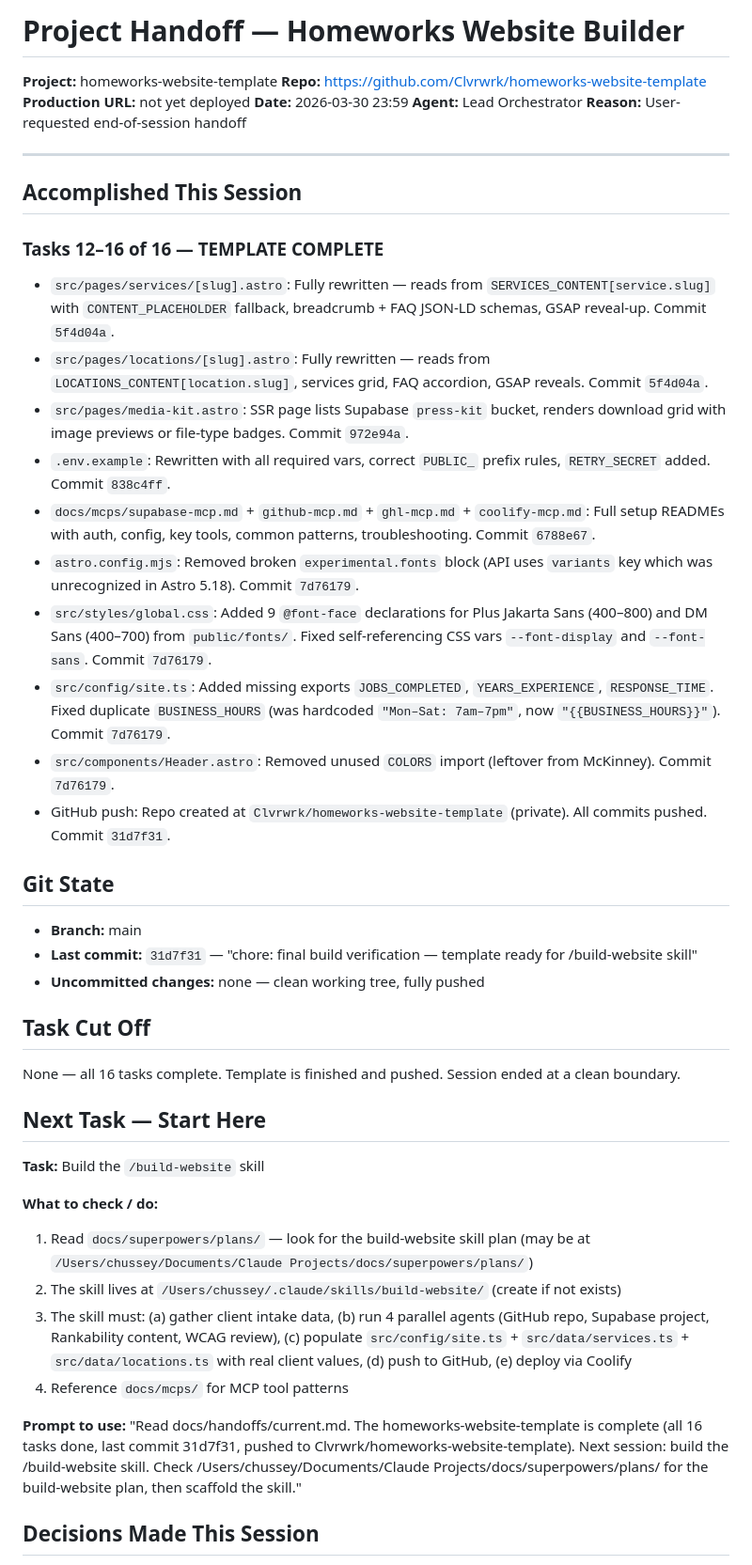
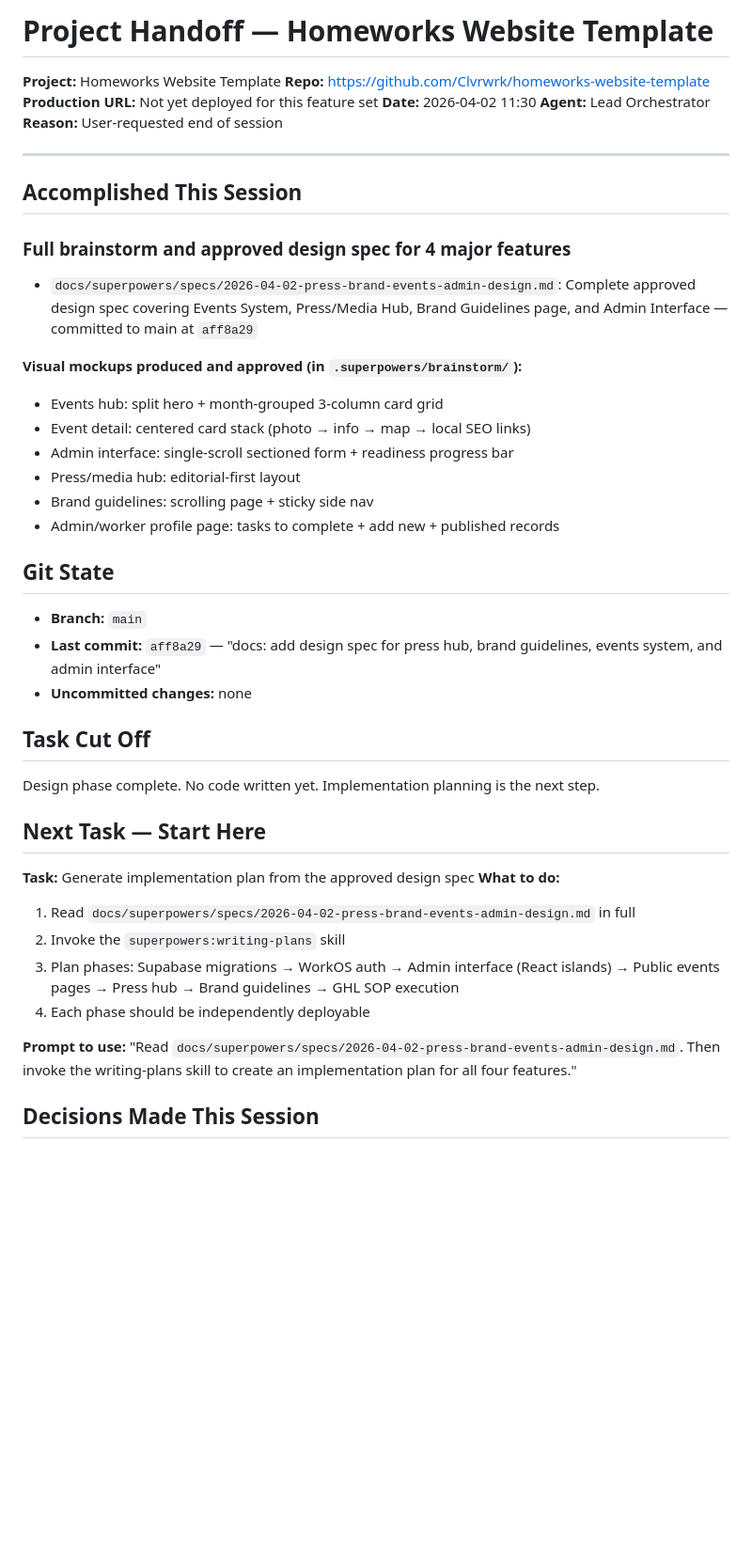
Before and after one commit to Clvrwrk/homeworks-website-template, a Markdown page: docs/handoffs/current.md, the part around one of its changes. Shown at 94% size. GitHub-like rendering; blank space fills up the shorter version.

Commit message:
docs: session handoff — design spec complete for press hub, brand, events, admin
Co-Authored-By: Claude Sonnet 4.6 <noreply@anthropic.com>

```diff
--- a/docs/handoffs/current.md
+++ b/docs/handoffs/current.md
@@ -1,47 +1,45 @@
-# Project Handoff — Homeworks Website Builder
-**Project:** homeworks-website-template
+# Project Handoff — Homeworks Website Template
+**Project:** Homeworks Website Template
 **Repo:** https://github.com/Clvrwrk/homeworks-website-template
-**Production URL:** not yet deployed
-**Date:** 2026-03-30 23:59
+**Production URL:** Not yet deployed for this feature set
+**Date:** 2026-04-02 11:30
 **Agent:** Lead Orchestrator
-**Reason:** User-requested end-of-session handoff
+**Reason:** User-requested end of session
 
 ---
 
 ## Accomplished This Session
 
-### Tasks 12–16 of 16 — TEMPLATE COMPLETE
+### Full brainstorm and approved design spec for 4 major features
 
-- `src/pages/services/[slug].astro`: Fully rewritten — reads from `SERVICES_CONTENT[service.slug]` with `CONTENT_PLACEHOLDER` fallback, breadcrumb + FAQ JSON-LD schemas, GSAP reveal-up. Commit `5f4d04a`.
-- `src/pages/locations/[slug].astro`: Fully rewritten — reads from `LOCATIONS_CONTENT[location.slug]`, services grid, FAQ accordion, GSAP reveals. Commit `5f4d04a`.
-- `src/pages/media-kit.astro`: SSR page lists Supabase `press-kit` bucket, renders download grid with image previews or file-type badges. Commit `972e94a`.
-- `.env.example`: Rewritten with all required vars, correct `PUBLIC_` prefix rules, `RETRY_SECRET` added. Commit `838c4ff`.
-- `docs/mcps/supabase-mcp.md` + `github-mcp.md` + `ghl-mcp.md` + `coolify-mcp.md`: Full setup READMEs with auth, config, key tools, common patterns, troubleshooting. Commit `6788e67`.
-- `astro.config.mjs`: Removed broken `experimental.fonts` block (API uses `variants` key which was unrecognized in Astro 5.18). Commit `7d76179`.
-- `src/styles/global.css`: Added 9 `@font-face` declarations for Plus Jakarta Sans (400–800) and DM Sans (400–700) from `public/fonts/`. Fixed self-referencing CSS vars `--font-display` and `--font-sans`. Commit `7d76179`.
-- `src/config/site.ts`: Added missing exports `JOBS_COMPLETED`, `YEARS_EXPERIENCE`, `RESPONSE_TIME`. Fixed duplicate `BUSINESS_HOURS` (was hardcoded `"Mon–Sat: 7am–7pm"`, now `"{{BUSINESS_HOURS}}"`). Commit `7d76179`.
-- `src/components/Header.astro`: Removed unused `COLORS` import (leftover from McKinney). Commit `7d76179`.
-- GitHub push: Repo created at `Clvrwrk/homeworks-website-template` (private). All commits pushed. Commit `31d7f31`.
+- `docs/superpowers/specs/2026-04-02-press-brand-events-admin-design.md`: Complete approved design spec covering Events System, Press/Media Hub, Brand Guidelines page, and Admin Interface — committed to main at `aff8a29`
+
+**Visual mockups produced and approved (in `.superpowers/brainstorm/`):**
+- Events hub: split hero + month-grouped 3-column card grid
+- Event detail: centered card stack (photo → info → map → local SEO links)
+- Admin interface: single-scroll sectioned form + readiness progress bar
+- Press/media hub: editorial-first layout
+- Brand guidelines: scrolling page + sticky side nav
+- Admin/worker profile page: tasks to complete + add new + published records
 
 ## Git State
-- **Branch:** main
-- **Last commit:** `31d7f31` — "chore: final build verification — template ready for /build-website skill"
-- **Uncommitted changes:** none — clean working tree, fully pushed
+- **Branch:** `main`
+- **Last commit:** `aff8a29` — "docs: add design spec for press hub, brand guidelines, events system, and admin interface"
+- **Uncommitted changes:** none
 
 ## Task Cut Off
-None — all 16 tasks complete. Template is finished and pushed. Session ended at a clean boundary.
+Design phase complete. No code written yet. Implementation planning is the next step.
 
 ## Next Task — Start Here
 
-**Task:** Build the `/build-website` skill
+**Task:** Generate implementation plan from the approved design spec
+**What to do:**
+1. Read `docs/superpowers/specs/2026-04-02-press-brand-events-admin-design.md` in full
+2. Invoke the `superpowers:writing-plans` skill
+3. Plan phases: Supabase migrations → WorkOS auth → Admin interface (React islands) → Public events pages → Press hub → Brand guidelines → GHL SOP execution
+4. Each phase should be independently deployable
 
-**What to check / do:**
-1. Read `docs/superpowers/plans/` — look for the build-website skill plan (may be at `/Users/chussey/Documents/Claude Projects/docs/superpowers/plans/`)
-2. The skill lives at `/Users/chussey/.claude/skills/build-website/` (create if not exists)
-3. The skill must: (a) gather client intake data, (b) run 4 parallel agents (GitHub repo, Supabase project, Rankability content, WCAG review), (c) populate `src/config/site.ts` + `src/data/services.ts` + `src/data/locations.ts` with real client values, (d) push to GitHub, (e) deploy via Coolify
-4. Reference `docs/mcps/` for MCP tool patterns
-
-**Prompt to use:** "Read docs/handoffs/current.md. The homeworks-website-template is complete (all 16 tasks done, last commit 31d7f31, pushed to Clvrwrk/homeworks-website-template). Next session: build the /build-website skill. Check /Users/chussey/Documents/Claude Projects/docs/superpowers/plans/ for the build-website plan, then scaffold the skill."
+**Prompt to use:** "Read `docs/superpowers/specs/2026-04-02-press-brand-events-admin-design.md`. Then invoke the writing-plans skill to create an implementation plan for all four features."
 
 ## Decisions Made This Session
 
```
Also changed, not shown: other parts of docs/handoffs/current.md (+50 -61 lines), 1 other file.
